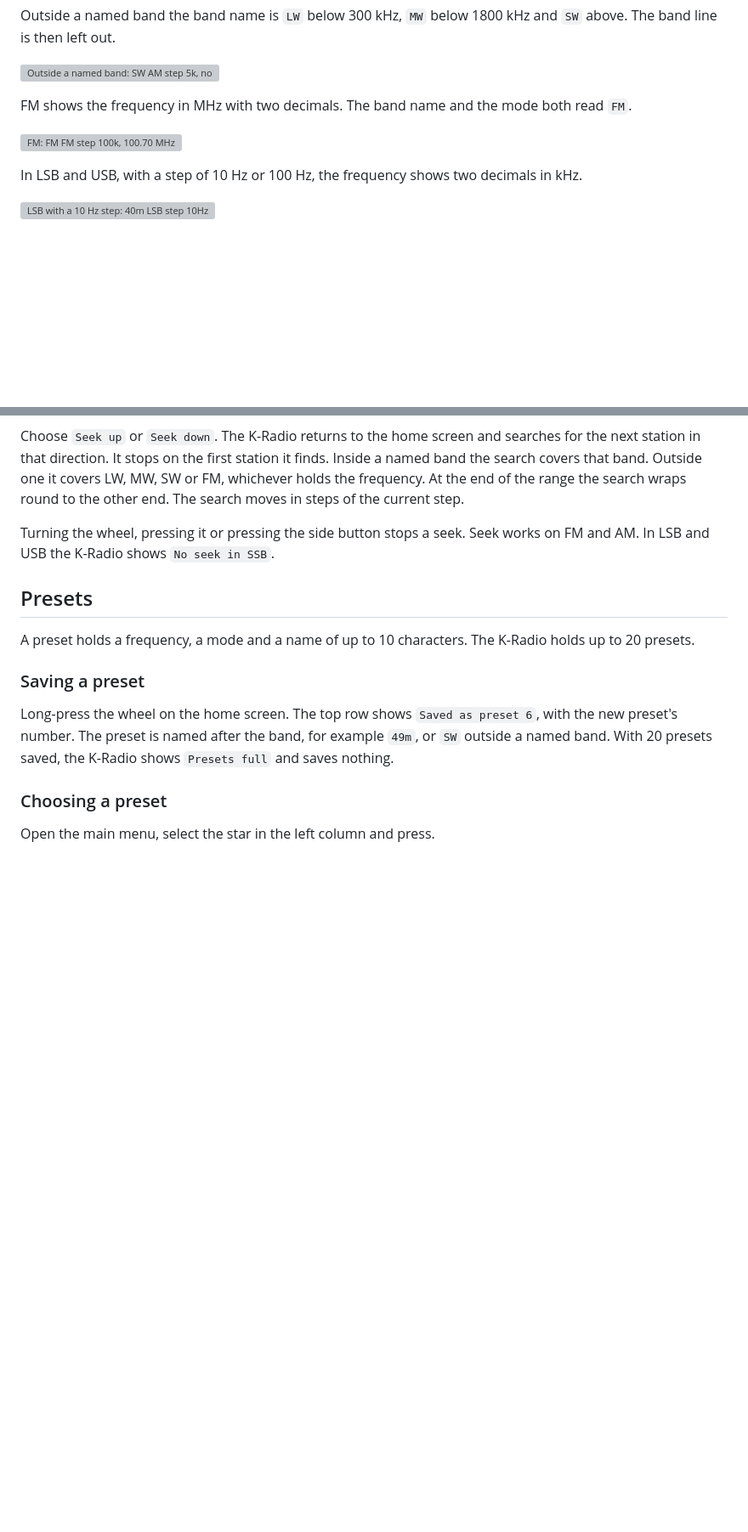
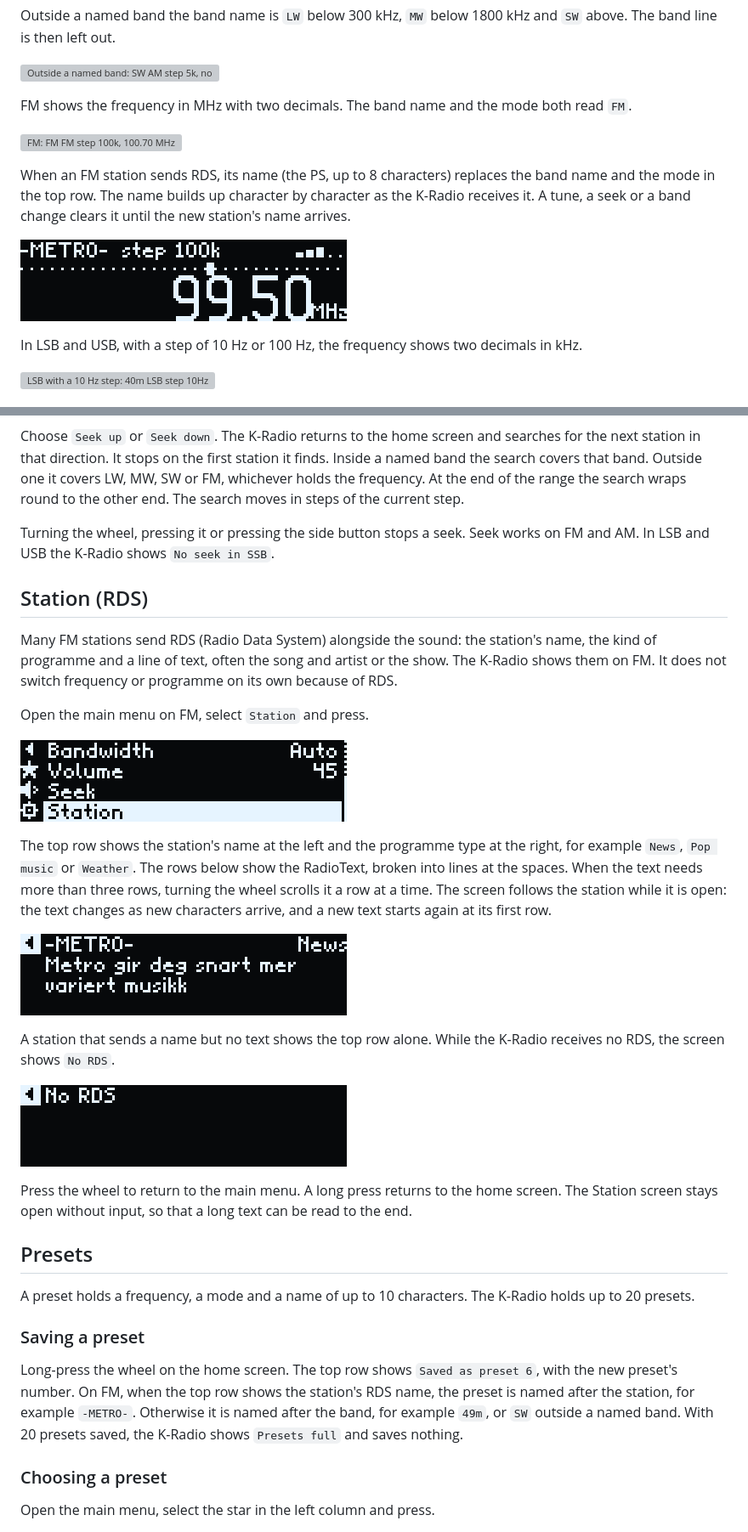
Before and after one commit to hoverboardhavoc/havoc-radio, a Markdown page: docs/user-guide.md, 2 parts joined by grey strips. Shown at 85% size. GitHub-like rendering; pictures changed too: docs/images/guide/rds_home.png (added), docs/images/guide/rds_menu_station.png (added), docs/images/guide/rds_station.png (added); blank space fills up the shorter version; grey boxes are pictures that could not be loaded.

```diff
--- a/docs/user-guide.md
+++ b/docs/user-guide.md
@@ -79,6 +80,12 @@ FM shows the frequency in MHz with two decimals. The band name and the mode both
 
 ![FM: FM FM step 100k, 100.70 MHz](images/guide/home_fm.png)
 
+When an FM station sends RDS, its name (the PS, up to 8 characters) replaces the band name and the mode in the top
+row. The name builds up character by character as the K-Radio receives it. A tune, a seek or a band change clears it
+until the new station's name arrives.
+
+![FM with RDS: -METRO- step 100k, 99.50 MHz](images/guide/rds_home.png)
+
 In LSB and USB, with a step of 10 Hz or 100 Hz, the frequency shows two decimals in kHz.
 
 ![LSB with a 10 Hz step: 40m LSB step 10Hz, 7100.07 kHz](images/guide/home_ssb_fine.png)
@@ -241,14 +248,40 @@ end. The search moves in steps of the current step.
 Turning the wheel, pressing it or pressing the side button stops a seek. Seek works on FM and AM. In LSB and USB the
 K-Radio shows `No seek in SSB`.
 
+## Station (RDS)
+
+Many FM stations send RDS (Radio Data System) alongside the sound: the station's name, the kind of programme and a
+line of text, often the song and artist or the show. The K-Radio shows them on FM. It does not switch frequency or
+programme on its own because of RDS.
+
+Open the main menu on FM, select `Station` and press.
+
+![The main menu on FM: Bandwidth, Volume, Seek and Station (selected)](images/guide/rds_menu_station.png)
+
+The top row shows the station's name at the left and the programme type at the right, for example `News`, `Pop
+music` or `Weather`. The rows below show the RadioText, broken into lines at the spaces. When the text needs more than
+three rows, turning the wheel scrolls it a row at a time. The screen follows the station while it is open: the text
+changes as new characters arrive, and a new text starts again at its first row.
+
+![The Station screen: -METRO-, News, Metro gir deg snart mer variert musikk](images/guide/rds_station.png)
+
+A station that sends a name but no text shows the top row alone. While the K-Radio receives no RDS, the screen shows
+`No RDS`.
+
+![No RDS](images/guide/rds_station_long_no_rds.png)
+
+Press the wheel to return to the main menu. A long press returns to the home screen. The Station screen stays open
+without input, so that a long text can be read to the end.
+
 ## Presets
 
 A preset holds a frequency, a mode and a name of up to 10 characters. The K-Radio holds up to 20 presets.
 
 ### Saving a preset
 
-Long-press the wheel on the home screen. The top row shows `Saved as preset 6`, with the new preset's number. The
-preset is named after the band, for example `49m`, or `SW` outside a named band. With 20 presets saved, the K-Radio
+Long-press the wheel on the home screen. The top row shows `Saved as preset 6`, with the new preset's number. On FM,
+when the top row shows the station's RDS name, the preset is named after the station, for example `-METRO-`.
+Otherwise it is named after the band, for example `49m`, or `SW` outside a named band. With 20 presets saved, the K-Radio
 shows `Presets full` and saves nothing.
 
 ### Choosing a preset
```
Also changed, not shown: other parts of docs/user-guide.md (+8 -3 lines), README.md (+2 -0 lines), docs/translations.md (+3 -2 lines).
